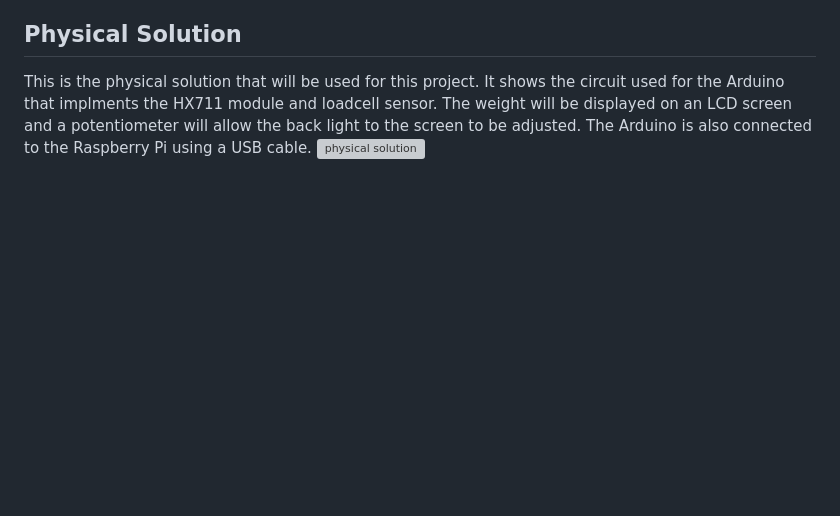
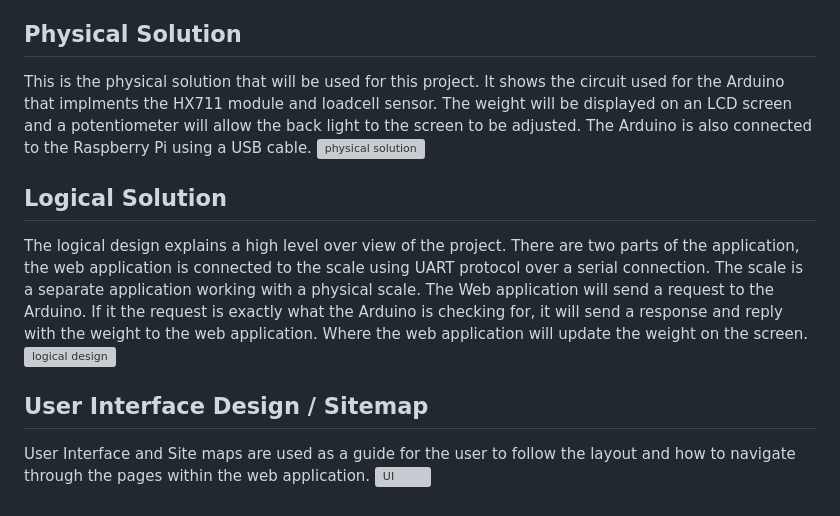
Before and after one commit to bmartinez77/MtzMaterials, a Markdown page: README.md, the part around the change. Rendered like a GitHub page; blank space fills up the shorter version; grey boxes are pictures that could not be loaded.

```diff
--- a/README.md
+++ b/README.md
@@ -41,3 +41,11 @@ The non-functional requirement implemented in this project is accuracy. This is
 ## Physical Solution
 This is the physical solution that will be used for this project. It shows the circuit used for the Arduino that implments the HX711 module and loadcell sensor. The weight will be displayed on an LCD screen and a potentiometer will allow the back light to the screen to be adjusted. The Arduino is also connected to the Raspberry Pi using a USB cable.
 ![physical solution](https://user-images.githubusercontent.com/91274130/234450371-d2f4d688-b35b-4dca-9fe9-bcd004c8319d.png)
+
+## Logical Solution
+The logical design explains a high level over view of the project. There are two parts of the application, the web application is connected to the scale using UART protocol over a serial connection. The scale is a separate application working with a physical scale. The Web application will send a request to the Arduino. If it the request is exactly what the Arduino is checking for, it will send a response and reply with the weight to the web application. Where the web application will update the weight on the screen.
+![logical design](https://user-images.githubusercontent.com/91274130/234450739-07b067cb-f575-4fbe-a02a-635f51547353.png)
+
+## User Interface Design / Sitemap
+User Interface and Site maps are used as a guide for the user to follow the layout and how to navigate through the pages within the web application.
+![UI](https://user-images.githubusercontent.com/91274130/234450888-326a7b69-8c04-4662-88d4-6fa5aa883d7e.png)
```
